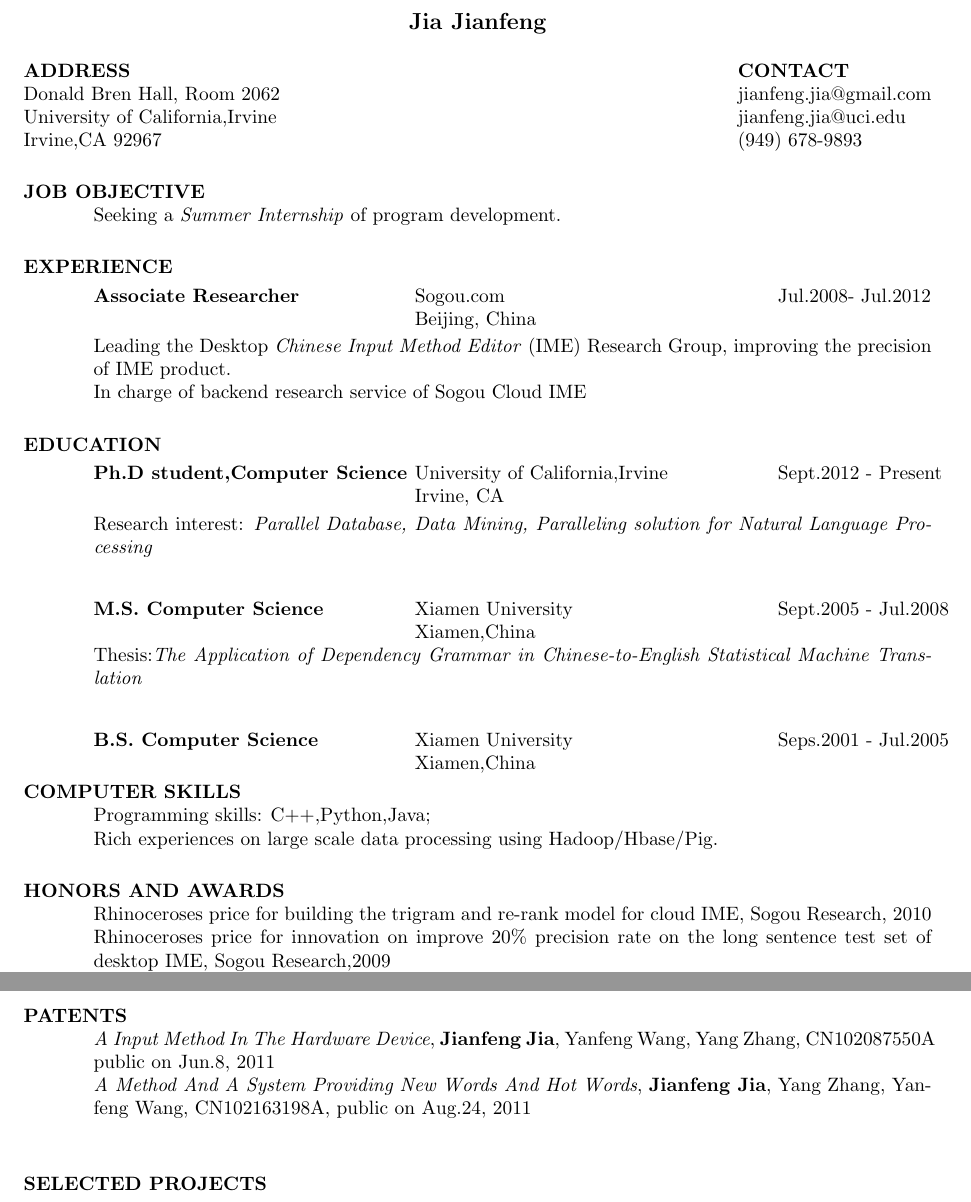
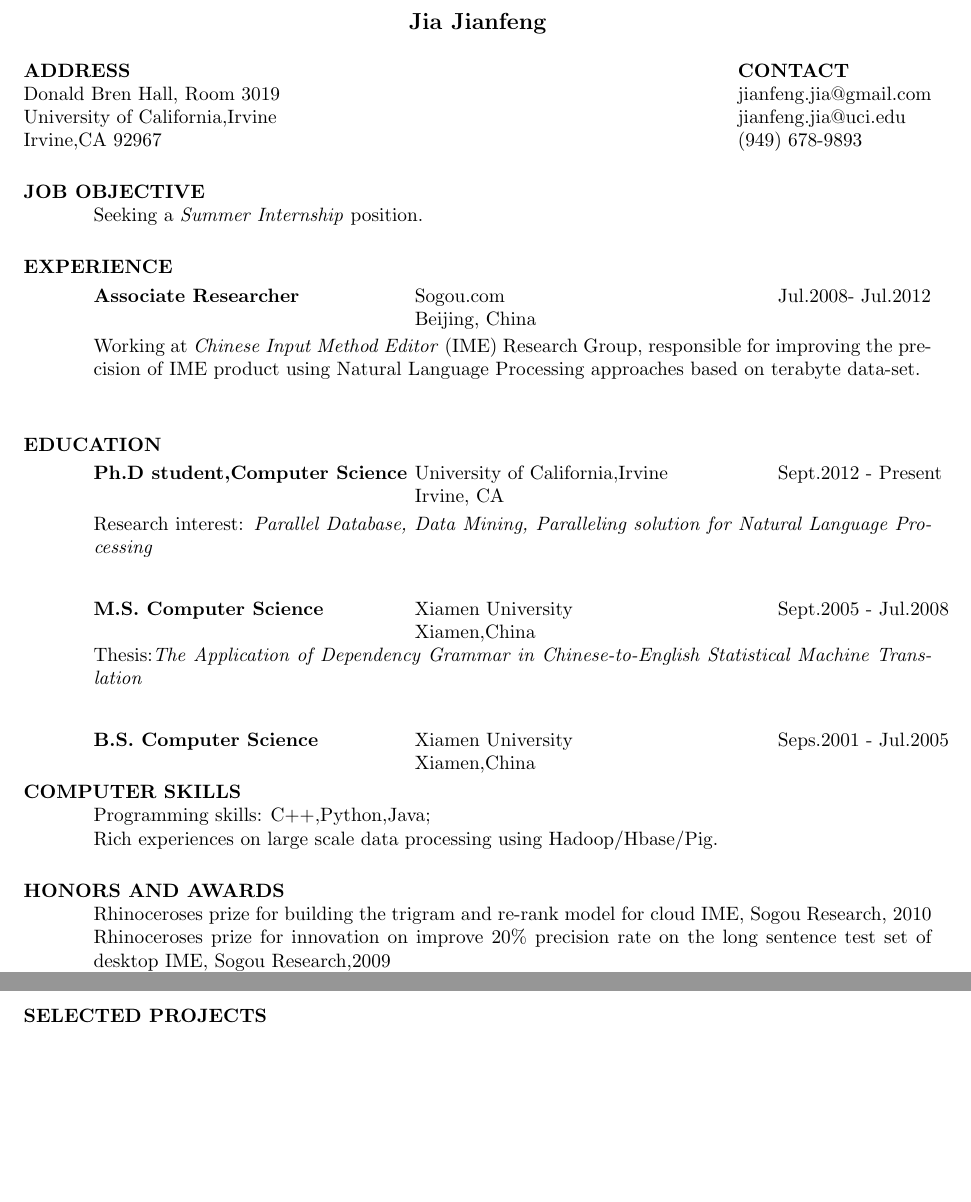
Before and after one commit to JavierJia/Latex, a LaTeX CV (resume/JianfengJiaResume.tex): two parts of pages 1 and 2 of 2, joined at a grey line, cut so that both start at the same text, the shorter picture padded with empty space. Compiled offline with pdfLaTeX.

Commit message:
fix some bugs

```diff
--- a/resume/JianfengJiaResume.tex
+++ b/resume/JianfengJiaResume.tex
@@ -11,13 +11,13 @@
 \name{Jia Jianfeng\\[12pt]}     % the \\[12pt] adds a blank
 				        % line after name
 
-\address{\bf  ADDRESS\\Donald Bren Hall, Room 2062\\University of California,Irvine\\Irvine,CA 92967}
+\address{\bf  ADDRESS\\Donald Bren Hall, Room 3019\\University of California,Irvine\\Irvine,CA 92967}
 \address{\bf  CONTACT\\jianfeng.jia@gmail.com\\jianfeng.jia@uci.edu\\(949) 678-9893}
 
 \begin{resume}
 
 \section{JOB OBJECTIVE}
-    Seeking a \emph{Summer Internship} of program development.
+    Seeking a \emph{Summer Internship} position.
 
 \section{EXPERIENCE}
    \vspace{-0.1in}
@@ -26,9 +26,8 @@
     {\bf Associate Researcher} \>Sogou.com     \>Jul.2008- Jul.2012\\
                              \>Beijing, China
    \end{tabbing}\vspace{-20pt}      % suppress blank line after tabbing
-   Leading the Desktop \emph{Chinese Input Method Editor} (IME) Research Group,
-    improving the precision of IME product. \\
-    In charge of backend research service of Sogou Cloud IME
+   Working at \emph{Chinese Input Method Editor} (IME) Research Group,
+    responsible for improving the precision of IME product using Natural Language Processing approaches based on terabyte data-set. \\
 
 \section{EDUCATION}
 %    Ph.D. student of Computer Science, University of California,Irvine,from Sept.2012\\
@@ -60,8 +59,8 @@
 
 \section{HONORS AND AWARDS}
 %    \begin{itemize}
-     Rhinoceroses price for building the trigram and re-rank model for cloud IME, Sogou Research, 2010 \\
-     Rhinoceroses price for innovation on improve 20\% precision rate on the long sentence test set of desktop IME, Sogou Research,2009 \\
+     Rhinoceroses prize for building the trigram and re-rank model for cloud IME, Sogou Research, 2010 \\
+     Rhinoceroses prize for innovation on improve 20\% precision rate on the long sentence test set of desktop IME, Sogou Research,2009 \\
      First-Class Scholarship, Xiamen University, 2005 \\
      First-Class Scholarship, Xiamen University, 2004
 %    \end{itemize}
@@ -74,9 +73,9 @@
      \textbf{Jianfeng Jia}, Xiaodong Shi, Yu Chen, \emph{Shift-Reduce Algorithm and Structure Model Based Dependency Statistical Parser}, International Chinese Computing Conference (ICCC) 2007, Wuhan, China.
 %\end{itemize}
 
-\section{PATENTS}
-\emph{A Input Method In The Hardware Device}, \textbf{Jianfeng Jia}, Yanfeng Wang, Yang Zhang, CN102087550A public on Jun.8, 2011\\
-\emph{A Method And A System Providing New Words And Hot Words}, \textbf{Jianfeng Jia}, Yang Zhang, Yanfeng Wang, CN102163198A, public on Aug.24, 2011 \\
+%\section{PATENTS}
+%\emph{A Input Method In The Hardware Device}, \textbf{Jianfeng Jia}, Yanfeng Wang, Yang Zhang, CN102087550A public on Jun.8, 2011\\
+%\emph{A Method And A System Providing New Words And Hot Words}, \textbf{Jianfeng Jia}, Yang Zhang, Yanfeng Wang, CN102163198A, public on Aug.24, 2011 \\
 
 \section{SELECTED PROJECTS}
    \vspace{-0.1in}
```
